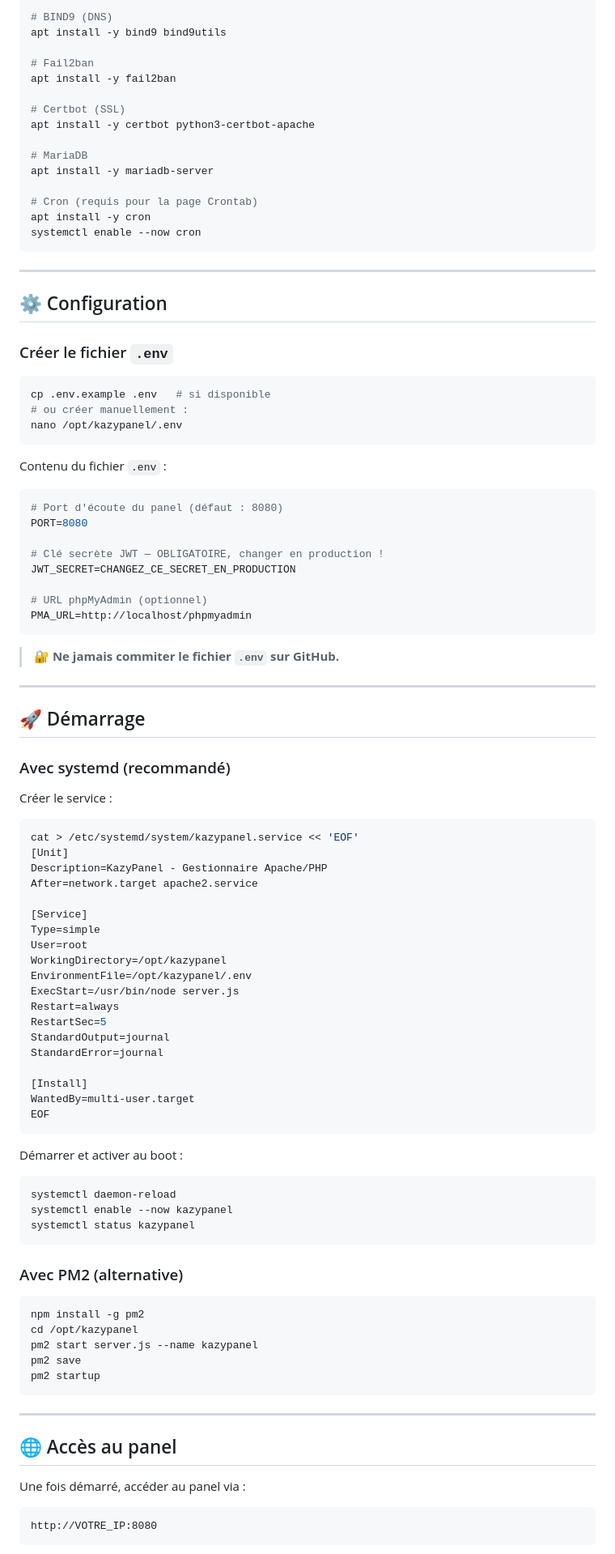
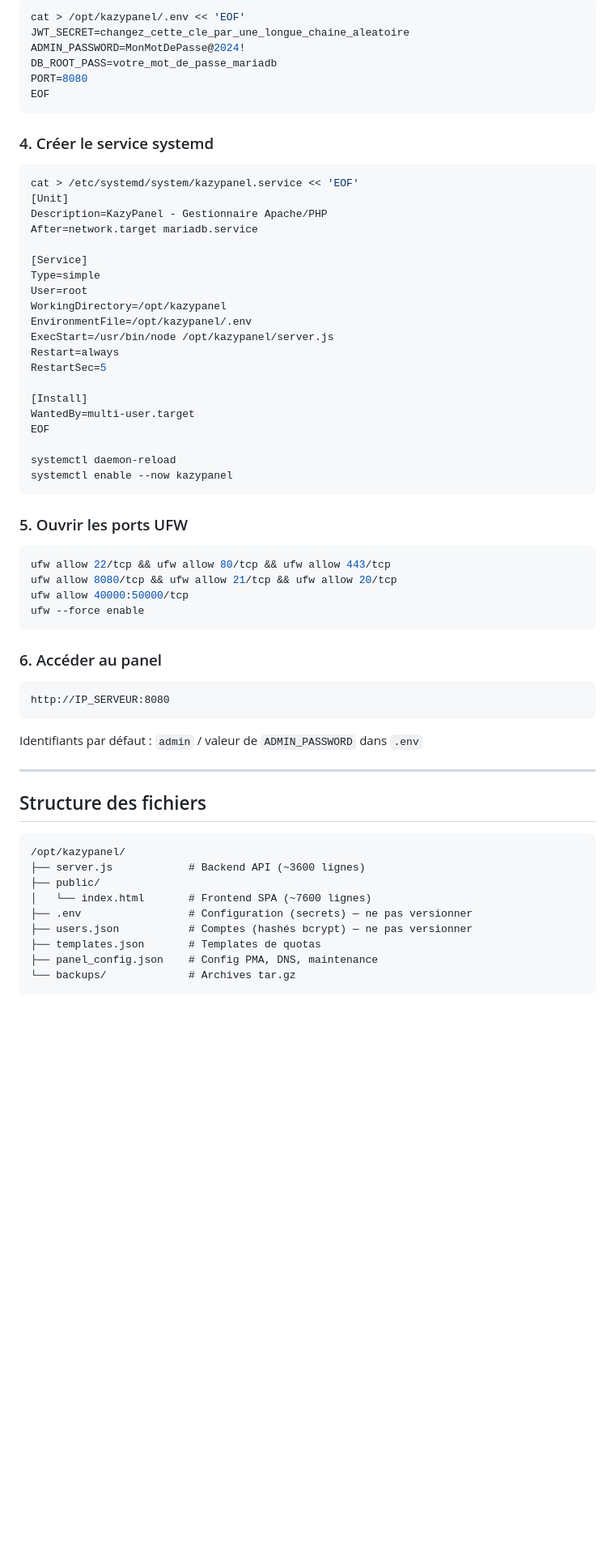
Before and after one commit to kazypanel/kazypanel, a Markdown page: README.md, the part around one of its changes. Shown at 81% size. Rendered like a GitHub page; blank space fills up the shorter version.

````diff
--- a/README.md
+++ b/README.md
@@ -85,104 +71,68 @@ npm install
 
 ```bash
-# BIND9 (DNS)
-apt install -y bind9 bind9utils
-
-# Fail2ban
-apt install -y fail2ban
-
-# Certbot (SSL)
-apt install -y certbot python3-certbot-apache
-
-# MariaDB
-apt install -y mariadb-server
-
-# Cron (requis pour la page Crontab)
-apt install -y cron
-systemctl enable --now cron
+cat > /opt/kazypanel/.env << 'EOF'
+JWT_SECRET=changez_cette_cle_par_une_longue_chaine_aleatoire
+ADMIN_PASSWORD=MonMotDePasse@2024!
+DB_ROOT_PASS=votre_mot_de_passe_mariadb
+PORT=8080
+EOF
 ```
 
----
-
-## ⚙️ Configuration
-
-### Créer le fichier `.env`
-
-```bash
-cp .env.example .env   # si disponible
-# ou créer manuellement :
-nano /opt/kazypanel/.env
-```
-
-Contenu du fichier `.env` :
-
-```env
-# Port d'écoute du panel (défaut : 8080)
-PORT=8080
-
-# Clé secrète JWT — OBLIGATOIRE, changer en production !
-JWT_SECRET=CHANGEZ_CE_SECRET_EN_PRODUCTION
-
-# URL phpMyAdmin (optionnel)
-PMA_URL=http://localhost/phpmyadmin
-```
-
-> 🔐 **Ne jamais commiter le fichier `.env` sur GitHub.**
-
----
-
-## 🚀 Démarrage
-
-### Avec systemd (recommandé)
-
-Créer le service :
+### 4. Créer le service systemd
 
 ```bash
 cat > /etc/systemd/system/kazypanel.service << 'EOF'
 [Unit]
 Description=KazyPanel - Gestionnaire Apache/PHP
-After=network.target apache2.service
+After=network.target mariadb.service
 
 [Service]
 Type=simple
 User=root
 WorkingDirectory=/opt/kazypanel
 EnvironmentFile=/opt/kazypanel/.env
-ExecStart=/usr/bin/node server.js
+ExecStart=/usr/bin/node /opt/kazypanel/server.js
 Restart=always
 RestartSec=5
-StandardOutput=journal
-StandardError=journal
 
 [Install]
 WantedBy=multi-user.target
 EOF
+
+systemctl daemon-reload
+systemctl enable --now kazypanel
 ```
 
-Démarrer et activer au boot :
+### 5. Ouvrir les ports UFW
 
 ```bash
-systemctl daemon-reload
-systemctl enable --now kazypanel
-systemctl status kazypanel
+ufw allow 22/tcp && ufw allow 80/tcp && ufw allow 443/tcp
+ufw allow 8080/tcp && ufw allow 21/tcp && ufw allow 20/tcp
+ufw allow 40000:50000/tcp
+ufw --force enable
 ```
 
-### Avec PM2 (alternative)
+### 6. Accéder au panel
 
-```bash
-npm install -g pm2
-cd /opt/kazypanel
-pm2 start server.js --name kazypanel
-pm2 save
-pm2 startup
 ```
+http://IP_SERVEUR:8080
+```
+
+Identifiants par défaut : `admin` / valeur de `ADMIN_PASSWORD` dans `.env`
 
 ---
 
-## 🌐 Accès au panel
-
-Une fois démarré, accéder au panel via :
+## Structure des fichiers
 
 ```
-http://VOTRE_IP:8080
+/opt/kazypanel/
+├── server.js            # Backend API (~3600 lignes)
+├── public/
+│   └── index.html       # Frontend SPA (~7600 lignes)
+├── .env                 # Configuration (secrets) — ne pas versionner
+├── users.json           # Comptes (hashés bcrypt) — ne pas versionner
+├── templates.json       # Templates de quotas
+├── panel_config.json    # Config PMA, DNS, maintenance
+└── backups/             # Archives tar.gz
 ```
 
````
Also changed, not shown: other parts of README.md (+102 -202 lines).
